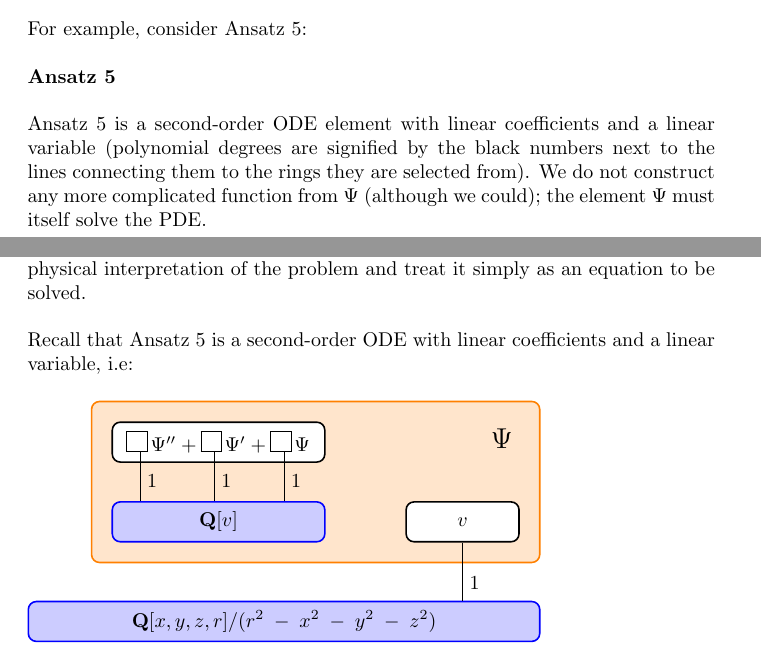
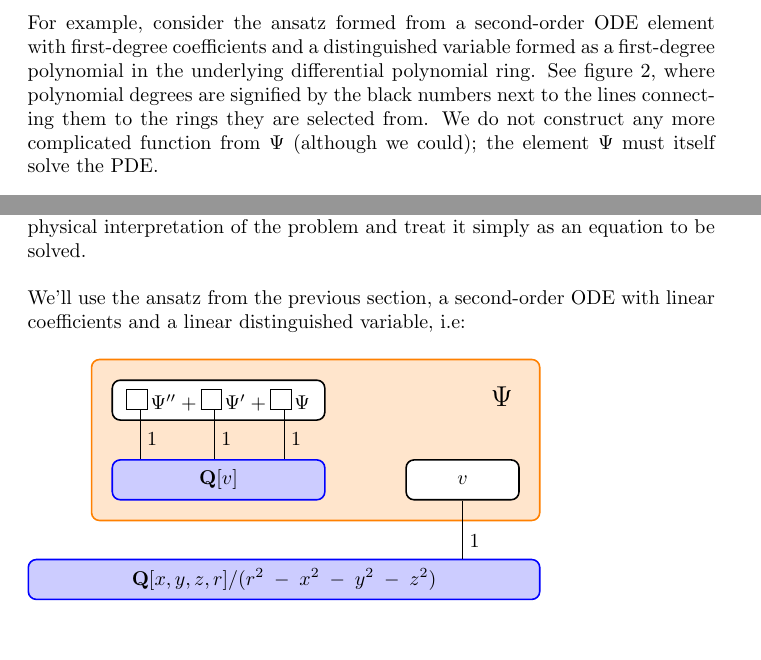
Before and after one commit to BrentBaccala/NewMethod, a LaTeX paper (NewMethod.tex): two parts of pages 5 and 8 of 18 before the commit and two parts of pages 6 and 8 of 18 after it, joined at a grey line, cut so that both start at the same text. Compiled offline with pdfLaTeX.

Commit message:
the version I sent to jjb on Dec 1

```diff
--- a/NewMethod.tex
+++ b/NewMethod.tex
@@ -403,8 +404,6 @@ All derivations of $\Psi''$ are now completely defined by these differential pol
 %(the derivations would be defined even without this restriction, but might involve $\Psi''$ itself)
 %(the assumption allows $\Psi''$ to eliminated by differential reduction)
 
-For example, consider Ansatz 5:
-
 \tikzstyle{poly}=[rectangle, draw, thick, fill=white, text width=5em, align=center, rounded corners, minimum height=2em]
 \tikzstyle{poly2}=[rectangle, draw, thick, fill=white, align=center, rounded corners, minimum height=2em]
 \tikzstyle{ring}=[rectangle, draw=blue, thick, fill=blue!20, text width=5em,align=center, rounded corners, minimum height=2em]
@@ -412,7 +411,7 @@ For example, consider Ansatz 5:
 \tikzstyle{algebraic}=[rectangle, draw=green, thick, fill=green!20, align=center, rounded corners, minimum height=2em]
 \tikzstyle{degree}=[]
 
-{\bf Ansatz 5}
+%% {\bf Ansatz 5}
 
 \begin{figure}
 \centering
@@ -432,8 +431,10 @@ For example, consider Ansatz 5:
   \end{tikzpicture}
 \end{figure}
 
-Ansatz 5 is a second-order ODE element with linear coefficients and a linear variable
-(polynomial degrees are signified by the black numbers next to the lines connecting them to the rings they are selected from).
+For example, consider the ansatz formed from
+a second-order ODE element with first-degree coefficients and a distinguished variable formed
+as a first-degree polynomial in the underlying differential polynomial ring.
+See figure 2, where polynomial degrees are signified by the black numbers next to the lines connecting them to the rings they are selected from.
 %Note in particular that there is no green box around the orange one.  The ODE
 %element must itself solve the PDE; we do not construct the full extension field it would naturally generate.
 We do not construct any more complicated function from $\Psi$ (although we could);
@@ -543,7 +551,7 @@ and $r$ is the distance to the origin.  We choose to work in Cartesian coordinat
 and use Hartree atomic units to render the equation dimensionless, though for our purposes we can
 ignore any physical interpretation of the problem and treat it simply as an equation to be solved.
 
-Recall that Ansatz 5 is a second-order ODE with linear coefficients and a linear variable, i.e:
+We'll use the ansatz from the previous section, a second-order ODE with linear coefficients and a linear distinguished variable, i.e:
 
   \begin{tikzpicture}[remember picture,out=315,in=225,distance=0.4cm,node distance=40pt]
     \node (Psi) [poly, text width=100pt] {$\framebox(10,10){}\tikzmark{a}\,\Psi'' + \framebox(10,10){}\tikzmark{b}\,\Psi' + \coeff\tikzmark{c}\,\Psi$};
```
Also changed, not shown: NewMethod.tex (30 more changed lines), 1 other file.
